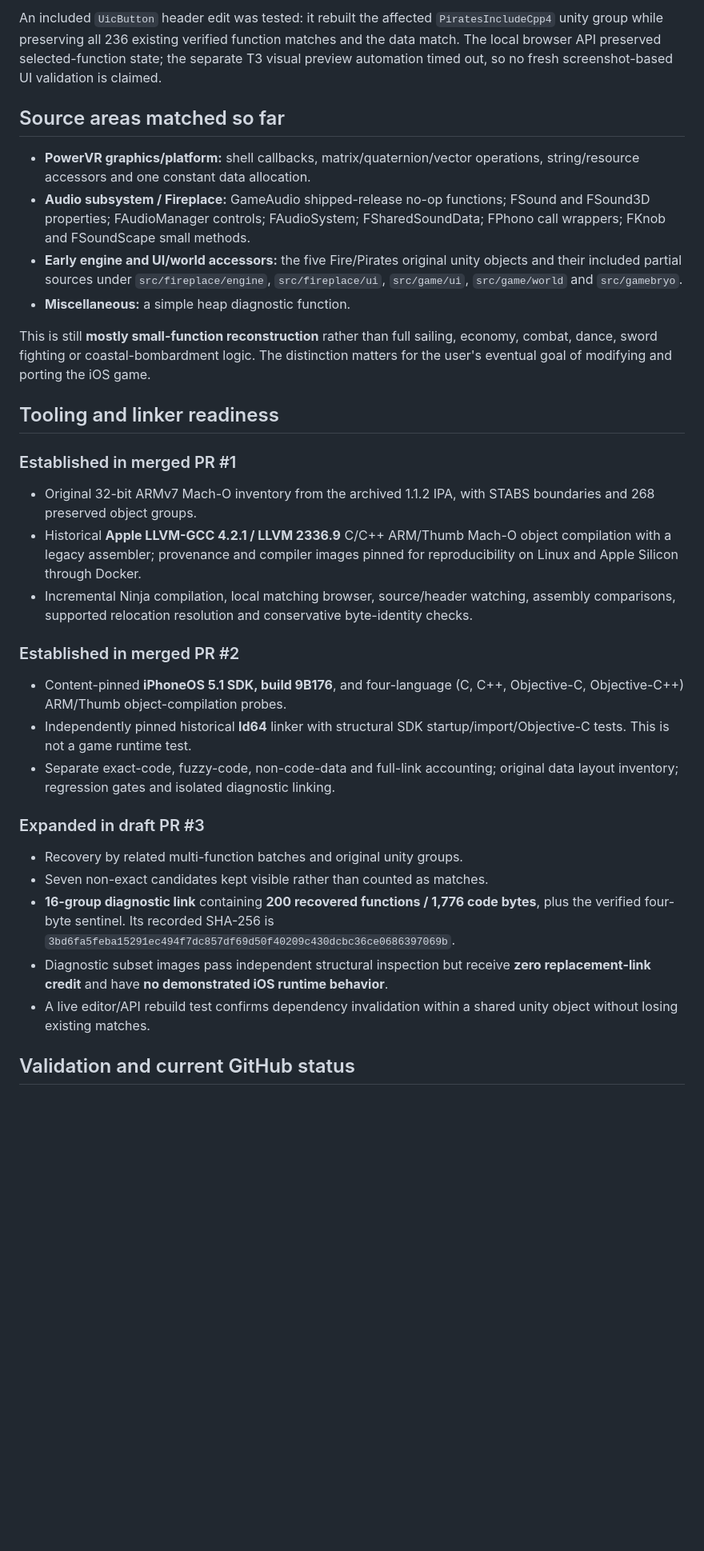
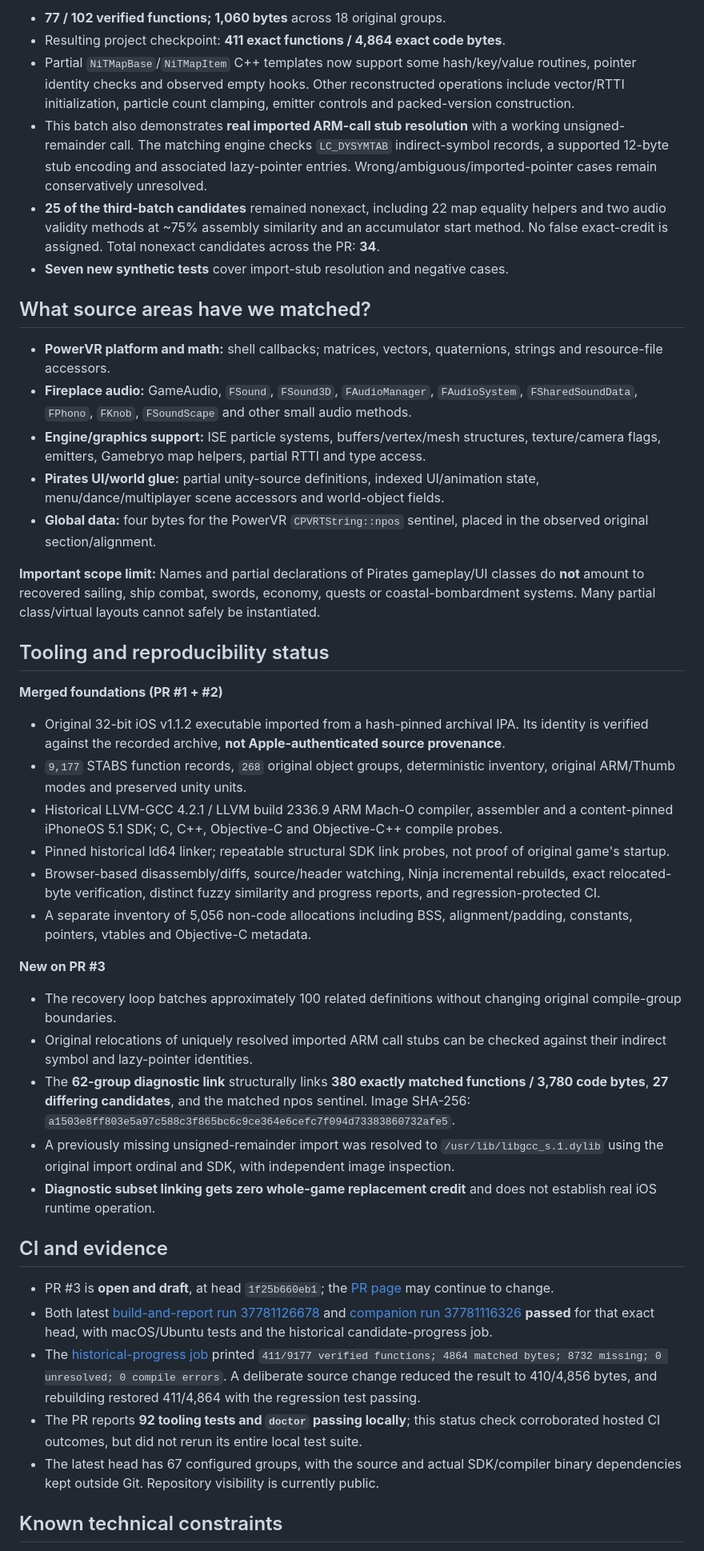
Before and after one commit to dberweger2017/decomp-sid-meier-s-pirates, a Markdown page: STATUS.md, the part around one of its changes. Shown at 80% size. Rendered like a GitHub page; blank space fills up the shorter version.

```diff
--- a/STATUS.md
+++ b/STATUS.md
@@ -50,36 +50,47 @@ The batch includes initial *Pirates*-specific UI/world accessors, engine accesso
 
-An included `UicButton` header edit was tested: it rebuilt the affected `PiratesIncludeCpp4` unity group while preserving all 236 existing verified function matches and the data match. The local browser API preserved selected-function state; the separate T3 visual preview automation timed out, so no fresh screenshot-based UI validation is claimed.
+- **77 / 102 verified functions; 1,060 bytes** across 18 original groups.
+- Resulting project checkpoint: **411 exact functions / 4,864 exact code bytes**.
+- Partial `NiTMapBase`/`NiTMapItem` C++ templates now support some hash/key/value routines, pointer identity checks and observed empty hooks. Other reconstructed operations include vector/RTTI initialization, particle count clamping, emitter controls and packed-version construction.
+- This batch also demonstrates **real imported ARM-call stub resolution** with a working unsigned-remainder call. The matching engine checks `LC_DYSYMTAB` indirect-symbol records, a supported 12-byte stub encoding and associated lazy-pointer entries. Wrong/ambiguous/imported-pointer cases remain conservatively unresolved.
+- **25 of the third-batch candidates** remained nonexact, including 22 map equality helpers and two audio validity methods at ~75% assembly similarity and an accumulator start method. No false exact-credit is assigned. Total nonexact candidates across the PR: **34**.
+- **Seven new synthetic tests** cover import-stub resolution and negative cases.
 
-## Source areas matched so far
+## What source areas have we matched?
 
-- **PowerVR graphics/platform:** shell callbacks, matrix/quaternion/vector operations, string/resource accessors and one constant data allocation.
-- **Audio subsystem / Fireplace:** GameAudio shipped-release no-op functions; FSound and FSound3D properties; FAudioManager controls; FAudioSystem; FSharedSoundData; FPhono call wrappers; FKnob and FSoundScape small methods.
-- **Early engine and UI/world accessors:** the five Fire/Pirates original unity objects and their included partial sources under `src/fireplace/engine`, `src/fireplace/ui`, `src/game/ui`, `src/game/world` and `src/gamebryo`.
-- **Miscellaneous:** a simple heap diagnostic function.
+- **PowerVR platform and math:** shell callbacks; matrices, vectors, quaternions, strings and resource-file accessors.
+- **Fireplace audio:** GameAudio, `FSound`, `FSound3D`, `FAudioManager`, `FAudioSystem`, `FSharedSoundData`, `FPhono`, `FKnob`, `FSoundScape` and other small audio methods.
+- **Engine/graphics support:** ISE particle systems, buffers/vertex/mesh structures, texture/camera flags, emitters, Gamebryo map helpers, partial RTTI and type access.
+- **Pirates UI/world glue:** partial unity-source definitions, indexed UI/animation state, menu/dance/multiplayer scene accessors and world-object fields.
+- **Global data:** four bytes for the PowerVR `CPVRTString::npos` sentinel, placed in the observed original section/alignment.
 
-This is still **mostly small-function reconstruction** rather than full sailing, economy, combat, dance, sword fighting or coastal-bombardment logic. The distinction matters for the user's eventual goal of modifying and porting the iOS game.
+**Important scope limit:** Names and partial declarations of Pirates gameplay/UI classes do **not** amount to recovered sailing, ship combat, swords, economy, quests or coastal-bombardment systems. Many partial class/virtual layouts cannot safely be instantiated.
 
-## Tooling and linker readiness
+## Tooling and reproducibility status
 
-### Established in merged PR #1
+**Merged foundations (PR #1 + #2)**
 
-- Original 32-bit ARMv7 Mach-O inventory from the archived 1.1.2 IPA, with STABS boundaries and 268 preserved object groups.
-- Historical **Apple LLVM-GCC 4.2.1 / LLVM 2336.9** C/C++ ARM/Thumb Mach-O object compilation with a legacy assembler; provenance and compiler images pinned for reproducibility on Linux and Apple Silicon through Docker.
-- Incremental Ninja compilation, local matching browser, source/header watching, assembly comparisons, supported relocation resolution and conservative byte-identity checks.
+- Original 32-bit iOS v1.1.2 executable imported from a hash-pinned archival IPA. Its identity is verified against the recorded archive, **not Apple-authenticated source provenance**.
+- `9,177` STABS function records, `268` original object groups, deterministic inventory, original ARM/Thumb modes and preserved unity units.
+- Historical LLVM-GCC 4.2.1 / LLVM build 2336.9 ARM Mach-O compiler, assembler and a content-pinned iPhoneOS 5.1 SDK; C, C++, Objective-C and Objective-C++ compile probes.
+- Pinned historical ld64 linker; repeatable structural SDK link probes, not proof of original game's startup.
+- Browser-based disassembly/diffs, source/header watching, Ninja incremental rebuilds, exact relocated-byte verification, distinct fuzzy similarity and progress reports, and regression-protected CI.
+- A separate inventory of 5,056 non-code allocations including BSS, alignment/padding, constants, pointers, vtables and Objective-C metadata.
 
-### Established in merged PR #2
+**New on PR #3**
 
-- Content-pinned **iPhoneOS 5.1 SDK, build 9B176**, and four-language (C, C++, Objective-C, Objective-C++) ARM/Thumb object-compilation probes.
-- Independently pinned historical **ld64** linker with structural SDK startup/import/Objective-C tests. This is not a game runtime test.
-- Separate exact-code, fuzzy-code, non-code-data and full-link accounting; original data layout inventory; regression gates and isolated diagnostic linking.
+- The recovery loop batches approximately 100 related definitions without changing original compile-group boundaries.
+- Original relocations of uniquely resolved imported ARM call stubs can be checked against their indirect symbol and lazy-pointer identities.
+- The **62-group diagnostic link** structurally links **380 exactly matched functions / 3,780 code bytes**, **27 differing candidates**, and the matched npos sentinel. Image SHA-256: `a1503e8ff803e5a97c588c3f865bc6c9ce364e6cefc7f094d73383860732afe5`.
+- A previously missing unsigned-remainder import was resolved to `/usr/lib/libgcc_s.1.dylib` using the original import ordinal and SDK, with independent image inspection.
+- **Diagnostic subset linking gets zero whole-game replacement credit** and does not establish real iOS runtime operation.
 
-### Expanded in draft PR #3
+## CI and evidence
 
-- Recovery by related multi-function batches and original unity groups.
-- Seven non-exact candidates kept visible rather than counted as matches.
-- **16-group diagnostic link** containing **200 recovered functions / 1,776 code bytes**, plus the verified four-byte sentinel. Its recorded SHA-256 is `3bd6fa5feba15291ec494f7dc857df69d50f40209c430dcbc36ce0686397069b`.
-- Diagnostic subset images pass independent structural inspection but receive **zero replacement-link credit** and have **no demonstrated iOS runtime behavior**.
-- A live editor/API rebuild test confirms dependency invalidation within a shared unity object without losing existing matches.
+- PR #3 is **open and draft**, at head `1f25b660eb1`; the [PR page](https://github.com/dberweger2017/decomp-sid-meier-s-pirates/pull/3) may continue to change.
+- Both latest [build-and-report run 37781126678](https://github.com/dberweger2017/decomp-sid-meier-s-pirates/actions/runs/37781126678) and [companion run 37781116326](https://github.com/dberweger2017/decomp-sid-meier-s-pirates/actions/runs/37781116326) **passed** for that exact head, with macOS/Ubuntu tests and the historical candidate-progress job.
+- The [historical-progress job](https://github.com/dberweger2017/decomp-sid-meier-s-pirates/actions/runs/37781126678/job/113324192479) printed `411/9177 verified functions; 4864 matched bytes; 8732 missing; 0 unresolved; 0 compile errors`. A deliberate source change reduced the result to 410/4,856 bytes, and rebuilding restored 411/4,864 with the regression test passing.
+- The PR reports **92 tooling tests and `doctor` passing locally**; this status check corroborated hosted CI outcomes, but did not rerun its entire local test suite.
+- The latest head has 67 configured groups, with the source and actual SDK/compiler binary dependencies kept outside Git. Repository visibility is currently public.
 
-## Validation and current GitHub status
+## Known technical constraints
 
```
Also changed, not shown: other parts of STATUS.md (+49 -59 lines).
